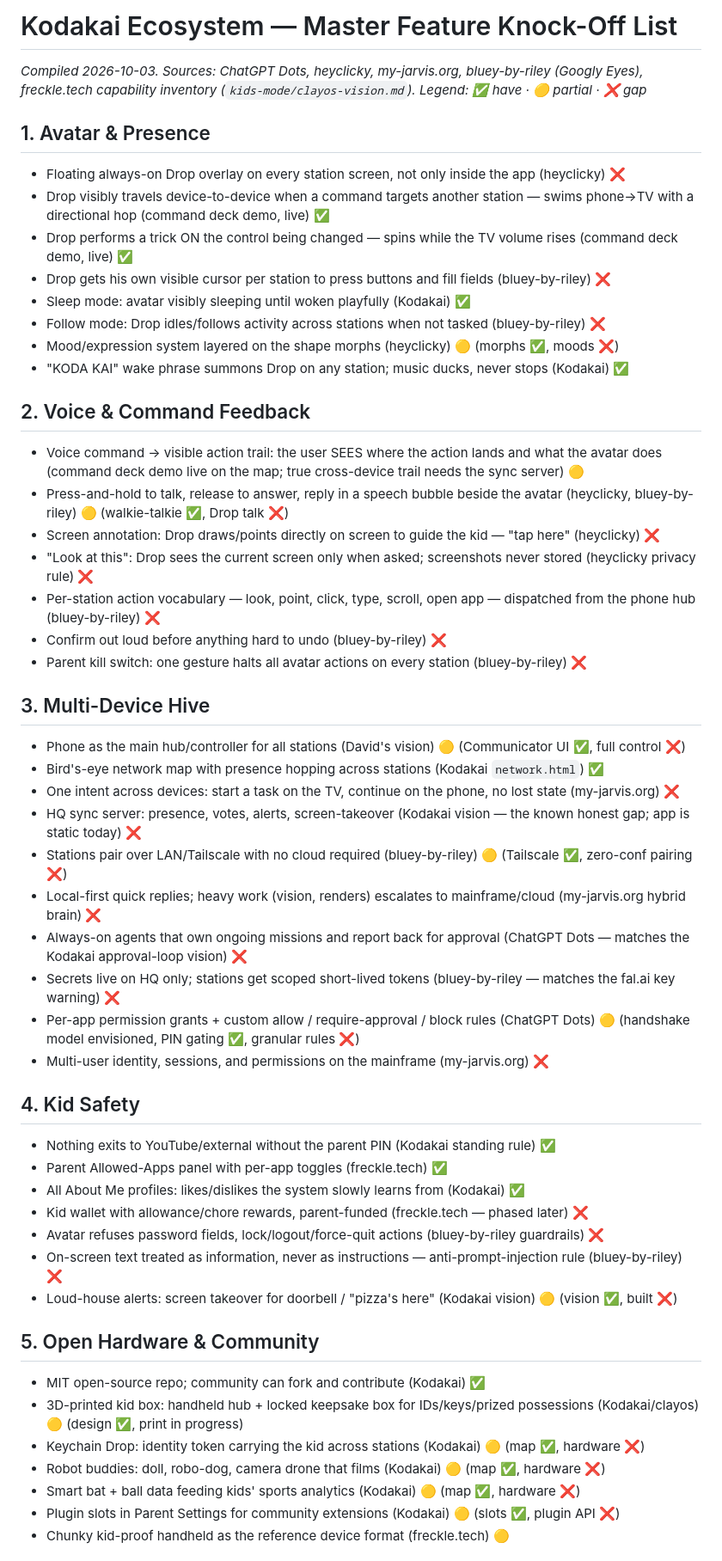
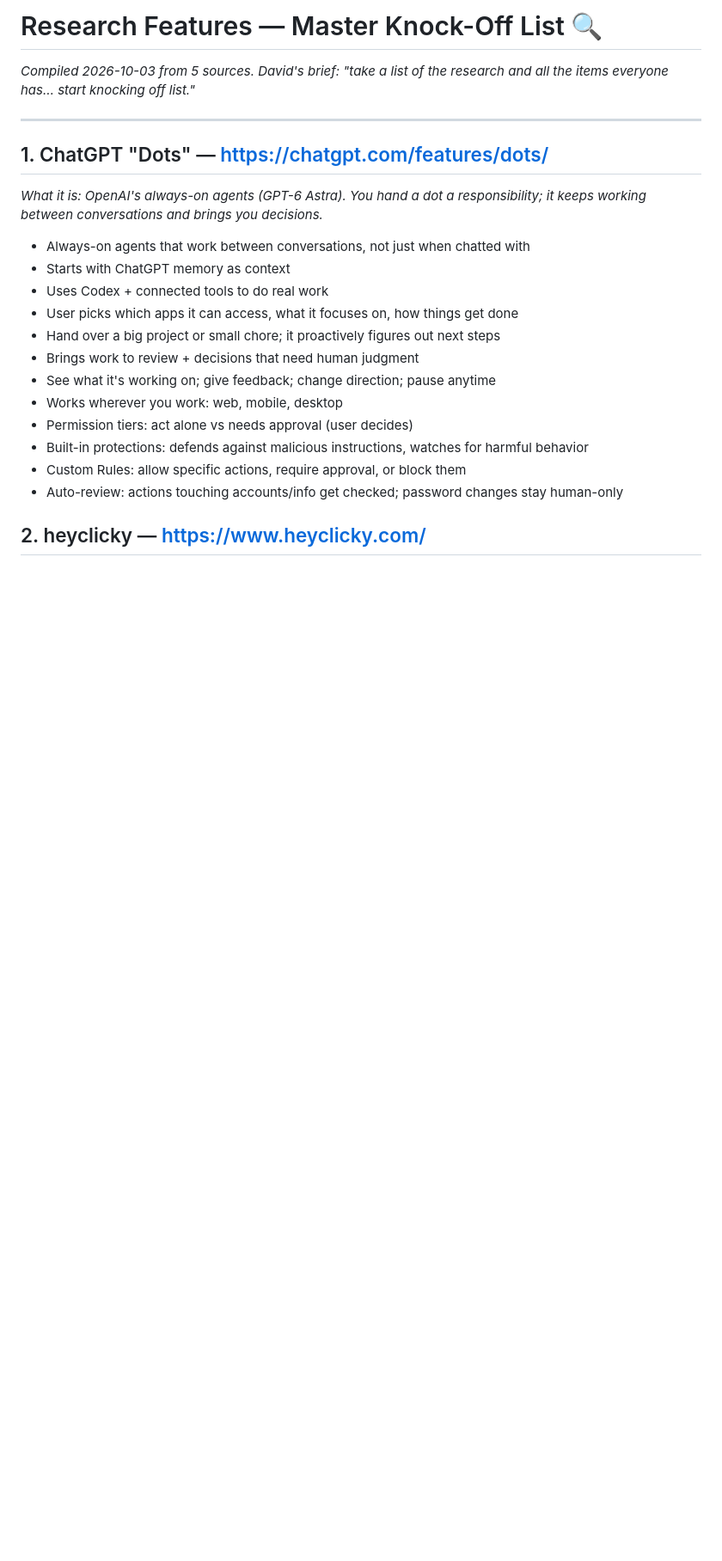
Before and after one commit to masterledgerlive/koda-kai, a Markdown page: docs/research-features.md, the part around one of its changes. Shown at 86% size. GitHub-like rendering; blank space fills up the shorter version.

```diff
--- a/docs/research-features.md
+++ b/docs/research-features.md
@@ -1,54 +1,27 @@
-# Kodakai Ecosystem — Master Feature Knock-Off List
+# Research Features — Master Knock-Off List 🔍
 
-*Compiled 2026-10-03. Sources: ChatGPT Dots, heyclicky, my-jarvis.org, bluey-by-riley (Googly Eyes), freckle.tech capability inventory (`kids-mode/clayos-vision.md`).*
-*Legend: ✅ have · 🟡 partial · ❌ gap*
+*Compiled 2026-10-03 from 5 sources. David's brief: "take a list of the research
+and all the items everyone has… start knocking off list."*
 
-## 1. Avatar & Presence
-- Floating always-on Drop overlay on every station screen, not only inside the app (heyclicky) ❌
-- Drop visibly travels device-to-device when a command targets another station — swims phone→TV with a directional hop (command deck demo, live) ✅
-- Drop performs a trick ON the control being changed — spins while the TV volume rises (command deck demo, live) ✅
-- Drop gets his own visible cursor per station to press buttons and fill fields (bluey-by-riley) ❌
-- Sleep mode: avatar visibly sleeping until woken playfully (Kodakai) ✅
-- Follow mode: Drop idles/follows activity across stations when not tasked (bluey-by-riley) ❌
-- Mood/expression system layered on the shape morphs (heyclicky) 🟡 (morphs ✅, moods ❌)
-- "KODA KAI" wake phrase summons Drop on any station; music ducks, never stops (Kodakai) ✅
+---
 
-## 2. Voice & Command Feedback
-- Voice command → visible action trail: the user SEES where the action lands and what the avatar does (command deck demo live on the map; true cross-device trail needs the sync server) 🟡
-- Press-and-hold to talk, release to answer, reply in a speech bubble beside the avatar (heyclicky, bluey-by-riley) 🟡 (walkie-talkie ✅, Drop talk ❌)
-- Screen annotation: Drop draws/points directly on screen to guide the kid — "tap here" (heyclicky) ❌
-- "Look at this": Drop sees the current screen only when asked; screenshots never stored (heyclicky privacy rule) ❌
-- Per-station action vocabulary — look, point, click, type, scroll, open app — dispatched from the phone hub (bluey-by-riley) ❌
-- Confirm out loud before anything hard to undo (bluey-by-riley) ❌
-- Parent kill switch: one gesture halts all avatar actions on every station (bluey-by-riley) ❌
+## 1. ChatGPT "Dots" — https://chatgpt.com/features/dots/
 
-## 3. Multi-Device Hive
-- Phone as the main hub/controller for all stations (David's vision) 🟡 (Communicator UI ✅, full control ❌)
-- Bird's-eye network map with presence hopping across stations (Kodakai `network.html`) ✅
-- One intent across devices: start a task on the TV, continue on the phone, no lost state (my-jarvis.org) ❌
-- HQ sync server: presence, votes, alerts, screen-takeover (Kodakai vision — the known honest gap; app is static today) ❌
-- Stations pair over LAN/Tailscale with no cloud required (bluey-by-riley) 🟡 (Tailscale ✅, zero-conf pairing ❌)
-- Local-first quick replies; heavy work (vision, renders) escalates to mainframe/cloud (my-jarvis.org hybrid brain) ❌
-- Always-on agents that own ongoing missions and report back for approval (ChatGPT Dots — matches the Kodakai approval-loop vision) ❌
-- Secrets live on HQ only; stations get scoped short-lived tokens (bluey-by-riley — matches the fal.ai key warning) ❌
-- Per-app permission grants + custom allow / require-approval / block rules (ChatGPT Dots) 🟡 (handshake model envisioned, PIN gating ✅, granular rules ❌)
-- Multi-user identity, sessions, and permissions on the mainframe (my-jarvis.org) ❌
+*What it is: OpenAI's always-on agents (GPT-6 Astra). You hand a dot a
+responsibility; it keeps working between conversations and brings you decisions.*
 
-## 4. Kid Safety
-- Nothing exits to YouTube/external without the parent PIN (Kodakai standing rule) ✅
-- Parent Allowed-Apps panel with per-app toggles (freckle.tech) ✅
-- All About Me profiles: likes/dislikes the system slowly learns from (Kodakai) ✅
-- Kid wallet with allowance/chore rewards, parent-funded (freckle.tech — phased later) ❌
-- Avatar refuses password fields, lock/logout/force-quit actions (bluey-by-riley guardrails) ❌
-- On-screen text treated as information, never as instructions — anti-prompt-injection rule (bluey-by-riley) ❌
-- Loud-house alerts: screen takeover for doorbell / "pizza's here" (Kodakai vision) 🟡 (vision ✅, built ❌)
+- Always-on agents that work between conversations, not just when chatted with
+- Starts with ChatGPT memory as context
+- Uses Codex + connected tools to do real work
+- User picks which apps it can access, what it focuses on, how things get done
+- Hand over a big project or small chore; it proactively figures out next steps
+- Brings work to review + decisions that need human judgment
+- See what it's working on; give feedback; change direction; pause anytime
+- Works wherever you work: web, mobile, desktop
+- Permission tiers: act alone vs needs approval (user decides)
+- Built-in protections: defends against malicious instructions, watches for harmful behavior
+- Custom Rules: allow specific actions, require approval, or block them
+- Auto-review: actions touching accounts/info get checked; password changes stay human-only
 
-## 5. Open Hardware & Community
-- MIT open-source repo; community can fork and contribute (Kodakai) ✅
-- 3D-printed kid box: handheld hub + locked keepsake box for IDs/keys/prized possessions (Kodakai/clayos) 🟡 (design ✅, print in progress)
-- Keychain Drop: identity token carrying the kid across stations (Kodakai) 🟡 (map ✅, hardware ❌)
-- Robot buddies: doll, robo-dog, camera drone that films (Kodakai) 🟡 (map ✅, hardware ❌)
-- Smart bat + ball data feeding kids' sports analytics (Kodakai) 🟡 (map ✅, hardware ❌)
-- Plugin slots in Parent Settings for community extensions (Kodakai) 🟡 (slots ✅, plugin API ❌)
-- Chunky kid-proof handheld as the reference device format (freckle.tech) 🟡
+## 2. heyclicky — https://www.heyclicky.com/
 
```
Also changed, not shown: other parts of docs/research-features.md (+128 -6 lines).
